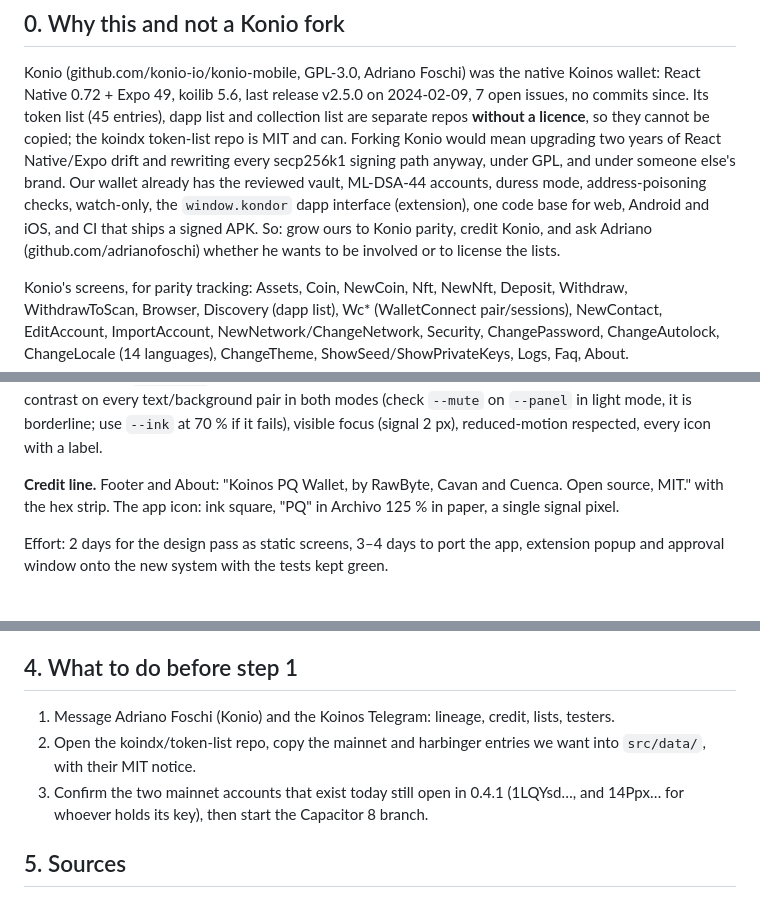
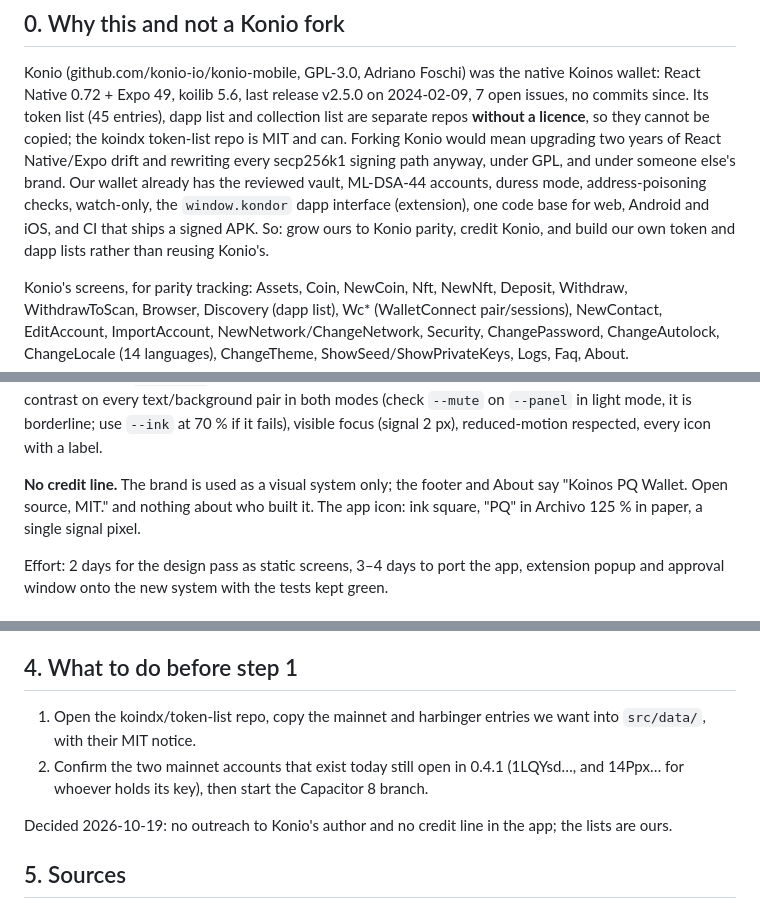
Before and after one commit to Justyoureverydaynormalguybob/koinos-pq-wallet, a Markdown page: docs/PLAN-NATIVE-WALLET.md, 3 parts joined by grey strips. Drawn GitHub-style.

Commit message:
plan: no credit line, no Konio outreach; own lists

```diff
--- a/docs/PLAN-NATIVE-WALLET.md
+++ b/docs/PLAN-NATIVE-WALLET.md
@@ -13,7 +13,7 @@ two years of React Native/Expo drift and rewriting every secp256k1 signing path
 under someone else's brand. Our wallet already has the reviewed vault, ML-DSA-44 accounts, duress mode,
 address-poisoning checks, watch-only, the `window.kondor` dapp interface (extension), one code base for
 web, Android and iOS, and CI that ships a signed APK. So: grow ours to Konio parity, credit Konio, and
-ask Adriano (github.com/adrianofoschi) whether he wants to be involved or to license the lists.
+build our own token and dapp lists rather than reusing Konio's.
 
 Konio's screens, for parity tracking: Assets, Coin, NewCoin, Nft, NewNft, Deposit, Withdraw, WithdrawToScan,
 Browser, Discovery (dapp list), Wc* (WalletConnect pair/sessions), NewContact, EditAccount, ImportAccount,
@@ -134,8 +134,9 @@ Accessibility: 4.5:1 contrast on every text/background pair in both modes (check
 `--panel` in light mode, it is borderline; use `--ink` at 70 % if it fails), visible focus (signal
 2 px), reduced-motion respected, every icon with a label.
 
-**Credit line.** Footer and About: "Koinos PQ Wallet, by RawByte, Cavan and Cuenca. Open source, MIT."
-with the hex strip. The app icon: ink square, "PQ" in Archivo 125 % in paper, a single signal pixel.
+**No credit line.** The brand is used as a visual system only; the footer and About say "Koinos PQ
+Wallet. Open source, MIT." and nothing about who built it. The app icon: ink square, "PQ" in Archivo
+125 % in paper, a single signal pixel.
 
 Effort: 2 days for the design pass as static screens, 3–4 days to port the app, extension popup and
 approval window onto the new system with the tests kept green.
@@ -173,11 +174,12 @@ the attack surface yet).
 
 ## 4. What to do before step 1
 
-1. Message Adriano Foschi (Konio) and the Koinos Telegram: lineage, credit, lists, testers.
-2. Open the koindx/token-list repo, copy the mainnet and harbinger entries we want into
+1. Open the koindx/token-list repo, copy the mainnet and harbinger entries we want into
    `src/data/`, with their MIT notice.
-3. Confirm the two mainnet accounts that exist today still open in 0.4.1 (1LQYsd…, and 14Ppx… for
+2. Confirm the two mainnet accounts that exist today still open in 0.4.1 (1LQYsd…, and 14Ppx… for
    whoever holds its key), then start the Capacitor 8 branch.
+
+Decided 2026-10-19: no outreach to Konio's author and no credit line in the app; the lists are ours.
 
 ## 5. Sources
 
```
